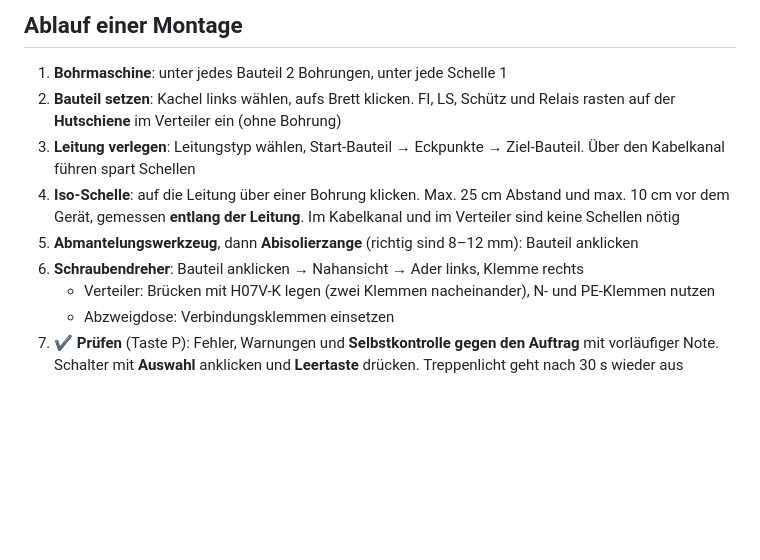
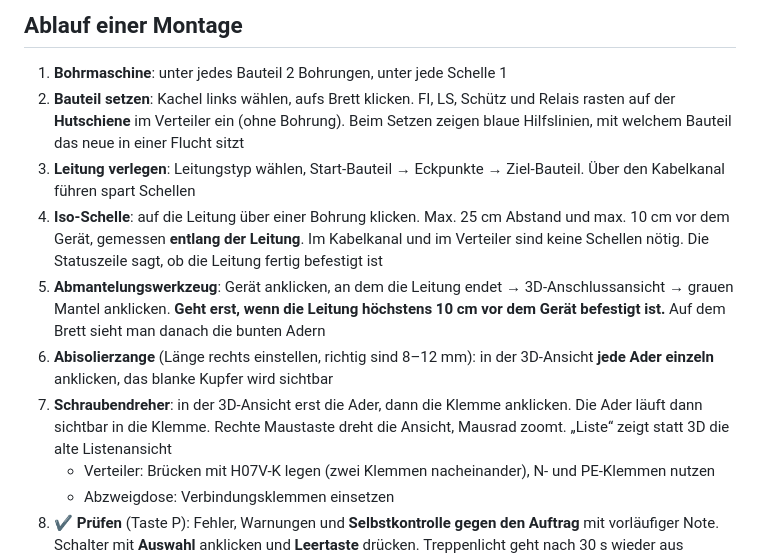
Before and after one commit to Colckey/ESLS, a Markdown page: README.md, the part around one of its changes. Drawn GitHub-style; blank space fills up the shorter version.

```diff
--- a/README.md
+++ b/README.md
@@ -39,12 +39,17 @@ Beim Prüfen leuchtet die Leuchte, Wippen zeigen die Schalterstellung, ein ausge
 
 ## Ablauf einer Montage
 1. **Bohrmaschine**: unter jedes Bauteil 2 Bohrungen, unter jede Schelle 1
-2. **Bauteil setzen**: Kachel links wählen, aufs Brett klicken. FI, LS, Schütz und Relais rasten auf der **Hutschiene** im Verteiler ein (ohne Bohrung)
+2. **Bauteil setzen**: Kachel links wählen, aufs Brett klicken. FI, LS, Schütz und Relais rasten auf der **Hutschiene** im Verteiler ein (ohne Bohrung).
+   Beim Setzen zeigen blaue Hilfslinien, mit welchem Bauteil das neue in einer Flucht sitzt
 3. **Leitung verlegen**: Leitungstyp wählen, Start-Bauteil → Eckpunkte → Ziel-Bauteil. Über den Kabelkanal führen spart Schellen
-4. **Iso-Schelle**: auf die Leitung über einer Bohrung klicken. Max. 25 cm Abstand und max. 10 cm vor dem Gerät, gemessen **entlang der Leitung**. Im Kabelkanal und im Verteiler sind keine Schellen nötig
-5. **Abmantelungswerkzeug**, dann **Abisolierzange** (richtig sind 8–12 mm): Bauteil anklicken
-6. **Schraubendreher**: Bauteil anklicken → Nahansicht → Ader links, Klemme rechts
+4. **Iso-Schelle**: auf die Leitung über einer Bohrung klicken. Max. 25 cm Abstand und max. 10 cm vor dem Gerät, gemessen **entlang der Leitung**.
+   Im Kabelkanal und im Verteiler sind keine Schellen nötig. Die Statuszeile sagt, ob die Leitung fertig befestigt ist
+5. **Abmantelungswerkzeug**: Gerät anklicken, an dem die Leitung endet → 3D-Anschlussansicht → grauen Mantel anklicken.
+   **Geht erst, wenn die Leitung höchstens 10 cm vor dem Gerät befestigt ist.** Auf dem Brett sieht man danach die bunten Adern
+6. **Abisolierzange** (Länge rechts einstellen, richtig sind 8–12 mm): in der 3D-Ansicht **jede Ader einzeln** anklicken, das blanke Kupfer wird sichtbar
+7. **Schraubendreher**: in der 3D-Ansicht erst die Ader, dann die Klemme anklicken. Die Ader läuft dann sichtbar in die Klemme.
+   Rechte Maustaste dreht die Ansicht, Mausrad zoomt. „Liste“ zeigt statt 3D die alte Listenansicht
    - Verteiler: Brücken mit H07V-K legen (zwei Klemmen nacheinander), N- und PE-Klemmen nutzen
    - Abzweigdose: Verbindungsklemmen einsetzen
-7. **✔ Prüfen** (Taste P): Fehler, Warnungen und **Selbstkontrolle gegen den Auftrag** mit vorläufiger Note.
+8. **✔ Prüfen** (Taste P): Fehler, Warnungen und **Selbstkontrolle gegen den Auftrag** mit vorläufiger Note.
    Schalter mit **Auswahl** anklicken und **Leertaste** drücken. Treppenlicht geht nach 30 s wieder aus
```
Also changed, not shown: other parts of README.md (+14 -1 lines), ENTSCHEIDUNGEN.md (+5 -2 lines), ROADMAP.md (+2 -0 lines), docs/abgemantelt_brett.png (added), docs/anschluss3d_abisolieren.png (added), docs/anschluss3d_angeklemmt.png (added), docs/bauplan_raster.png (added), docs/raster_zollstock_wasserwaage.png (added), 6 other files.
